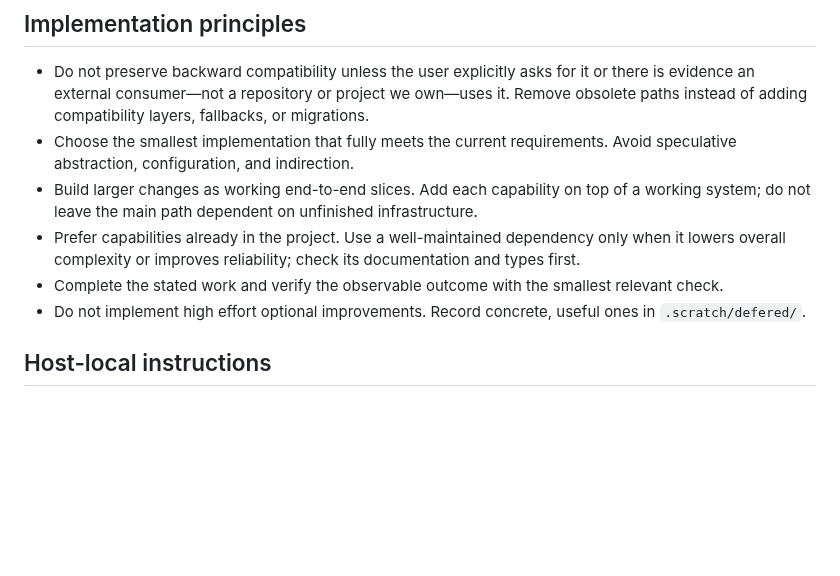
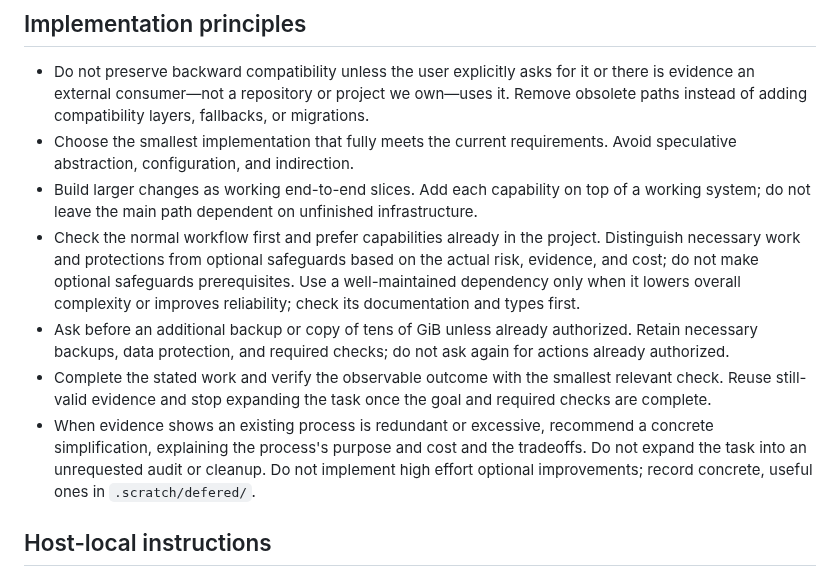
Before and after one commit to tta-lab/kosmos, a Markdown page: AGENTS.user.md, the part around the change. Rendered like a GitHub page; blank space fills up the shorter version.

Commit message:
feat(agents): guide proportional execution (#90)

```diff
--- a/AGENTS.user.md
+++ b/AGENTS.user.md
@@ -3,9 +3,10 @@
 - Do not preserve backward compatibility unless the user explicitly asks for it or there is evidence an external consumer—not a repository or project we own—uses it. Remove obsolete paths instead of adding compatibility layers, fallbacks, or migrations.
 - Choose the smallest implementation that fully meets the current requirements. Avoid speculative abstraction, configuration, and indirection.
 - Build larger changes as working end-to-end slices. Add each capability on top of a working system; do not leave the main path dependent on unfinished infrastructure.
-- Prefer capabilities already in the project. Use a well-maintained dependency only when it lowers overall complexity or improves reliability; check its documentation and types first.
-- Complete the stated work and verify the observable outcome with the smallest relevant check.
-- Do not implement high effort optional improvements. Record concrete, useful ones in `.scratch/defered/`.
+- Check the normal workflow first and prefer capabilities already in the project. Distinguish necessary work and protections from optional safeguards based on the actual risk, evidence, and cost; do not make optional safeguards prerequisites. Use a well-maintained dependency only when it lowers overall complexity or improves reliability; check its documentation and types first.
+- Ask before an additional backup or copy of tens of GiB unless already authorized. Retain necessary backups, data protection, and required checks; do not ask again for actions already authorized.
+- Complete the stated work and verify the observable outcome with the smallest relevant check. Reuse still-valid evidence and stop expanding the task once the goal and required checks are complete.
+- When evidence shows an existing process is redundant or excessive, recommend a concrete simplification, explaining the process's purpose and cost and the tradeoffs. Do not expand the task into an unrequested audit or cleanup. Do not implement high effort optional improvements; record concrete, useful ones in `.scratch/defered/`.
 
 ## Host-local instructions
 
```
